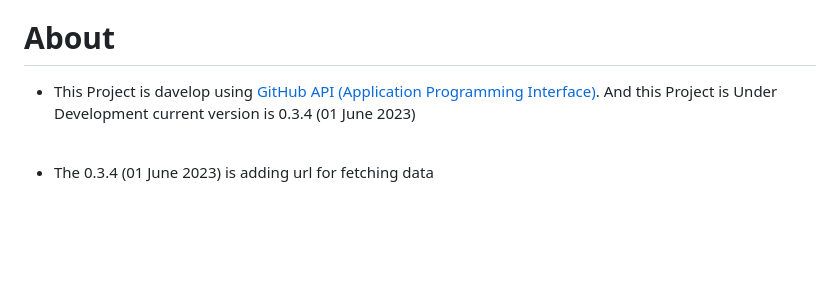
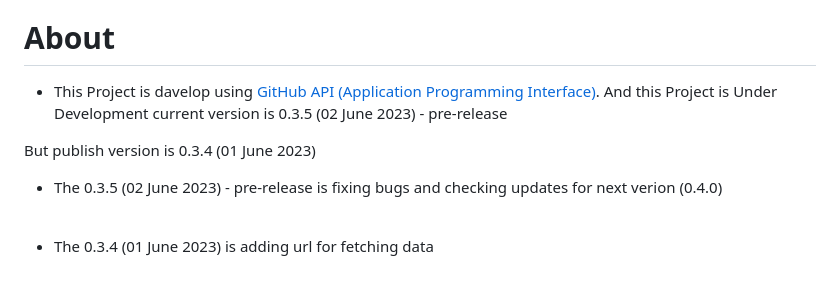
Before and after one commit to JehanKandy/GITHUB-UserProfile-v3.1.0, a Markdown page: README.md, the part around the change. Rendered like a GitHub page; blank space fills up the shorter version.

```diff
--- a/README.md
+++ b/README.md
@@ -6,7 +6,12 @@ GitHub API - [GitHub API](https://api.github.com/)
 
 # About
 
-- This Project is davelop using [GitHub API (Application Programming Interface)](https://api.github.com/). And this Project is Under Development current version  is 0.3.4 (01 June 2023)
+- This Project is davelop using [GitHub API (Application Programming Interface)](https://api.github.com/). And this Project is Under Development current version  is 0.3.5 (02 June 2023) - pre-release
+
+But publish version is 0.3.4 (01 June 2023)
+<br>
+
+- The 0.3.5 (02 June 2023) - pre-release is fixing bugs and checking updates for next verion (0.4.0)
 <br>
 
 - The 0.3.4 (01 June 2023) is adding url for fetching data
```
